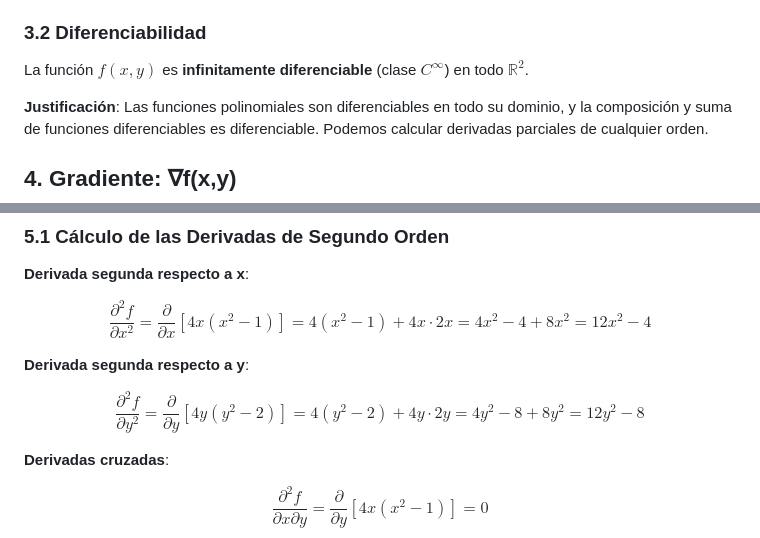
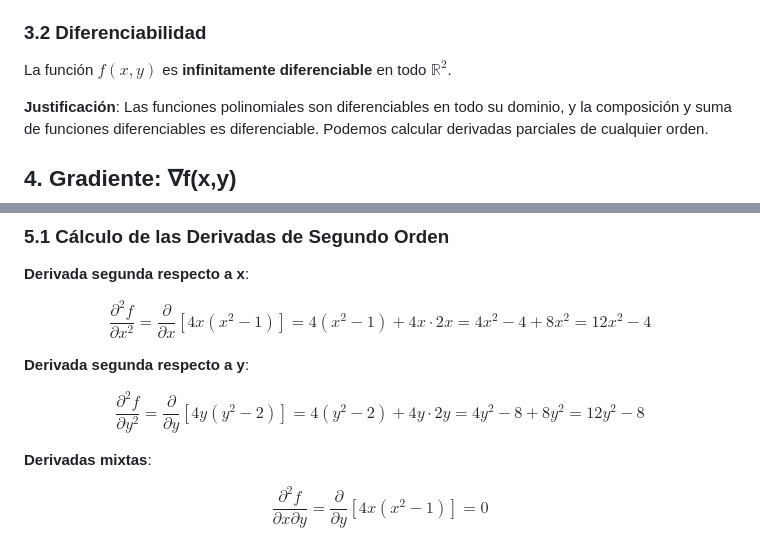
Before and after one commit to Rlianny/Optimization_Models_Project_2025, a Markdown page: Informe.md, 2 parts joined by grey strips. GitHub-like rendering.

Commit message:
Inform updated

```diff
--- a/Informe.md
+++ b/Informe.md
@@ -92,7 +92,7 @@ La función $f(x,y)$ es **continua** en todo su dominio $\mathbb{R}^2$.
 
 ### 3.2 Diferenciabilidad
 
-La función $f(x,y)$ es **infinitamente diferenciable** (clase $C^{\infty}$) en todo $\mathbb{R}^2$.
+La función $f(x,y)$ es **infinitamente diferenciable** en todo $\mathbb{R}^2$.
 
 **Justificación**: Las funciones polinomiales son diferenciables en todo su dominio, y la composición y suma de funciones diferenciables es diferenciable. Podemos calcular derivadas parciales de cualquier orden.
 
@@ -145,7 +145,7 @@ $$\frac{\partial^2 f}{\partial x^2} = \frac{\partial}{\partial x}[4x(x^2 - 1)] =
 
 $$\frac{\partial^2 f}{\partial y^2} = \frac{\partial}{\partial y}[4y(y^2 - 2)] = 4(y^2 - 2) + 4y \cdot 2y = 4y^2 - 8 + 8y^2 = 12y^2 - 8$$
 
-**Derivadas cruzadas**:
+**Derivadas mixtas**:
 
 $$\frac{\partial^2 f}{\partial x \partial y} = \frac{\partial}{\partial y}[4x(x^2 - 1)] = 0$$
 
```
Also changed, not shown: CORRECCIONES_REALIZADAS.md (deleted, +0 -207 lines).
